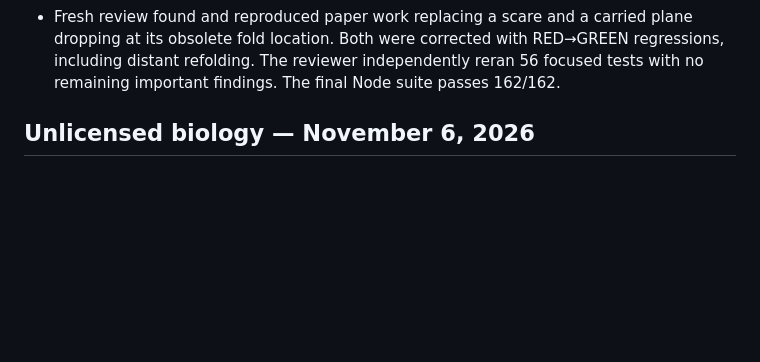
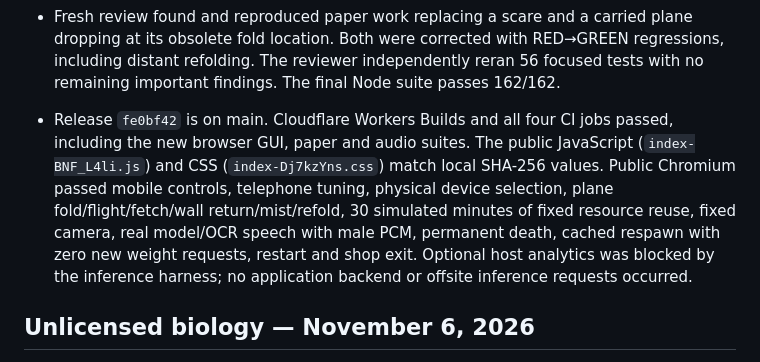
Before and after one commit to goosnav/homunculus, a Markdown page: docs/VERIFICATION.md, the part around the change. Rendered like a GitHub page; blank space fills up the shorter version.

Commit message:
Record tools and paper play production verification [skip ci]

```diff
--- a/docs/VERIFICATION.md
+++ b/docs/VERIFICATION.md
@@ -8,6 +8,8 @@
 - New GUI browser checks pass in Chromium and WebKit with actual local model loading at 390×844 and 320×568. They cover explicit zero settings, all directions/targets, fitted material/busy reasons, phone answer/tune/send, physical fan selection without changing simulation state, compact meter, fixed camera and no backend calls. Screenshots were inspected. Simulated keyboard geometry, pinch zoom and restoration checks pass; these are not physical phone keyboard tests.
 - Existing public-control routes still pass: two complete shifts at 816/476 simulated seconds, alternate keepsakes, staying/leaving, permanent death, scene reuse and all three departures. Production inference test passes a real action, supplied Book II content, male speech, zero new weight requests on cached respawn, terminal silence, restart and shop exit. Actual-tokenizer repeated OCR/Unicode inputs remain within 256 tokens. Static output is 46 checked files, 118.8 MiB including model and voice; Wrangler dry-run passes. Python desktop tests remain 74/74.
 - Fresh review found and reproduced paper work replacing a scare and a carried plane dropping at its obsolete fold location. Both were corrected with RED→GREEN regressions, including distant refolding. The reviewer independently reran 56 focused tests with no remaining important findings. The final Node suite passes 162/162.
+
+- Release `fe0bf42` is on main. Cloudflare Workers Builds and all four CI jobs passed, including the new browser GUI, paper and audio suites. The public JavaScript (`index-BNF_L4li.js`) and CSS (`index-Dj7kzYns.css`) match local SHA-256 values. Public Chromium passed mobile controls, telephone tuning, physical device selection, plane fold/flight/fetch/wall return/mist/refold, 30 simulated minutes of fixed resource reuse, fixed camera, real model/OCR speech with male PCM, permanent death, cached respawn with zero new weight requests, restart and shop exit. Optional host analytics was blocked by the inference harness; no application backend or offsite inference requests occurred.
 
 ## Unlicensed biology — November 6, 2026
 
```
Also changed, not shown: 1 other file.
